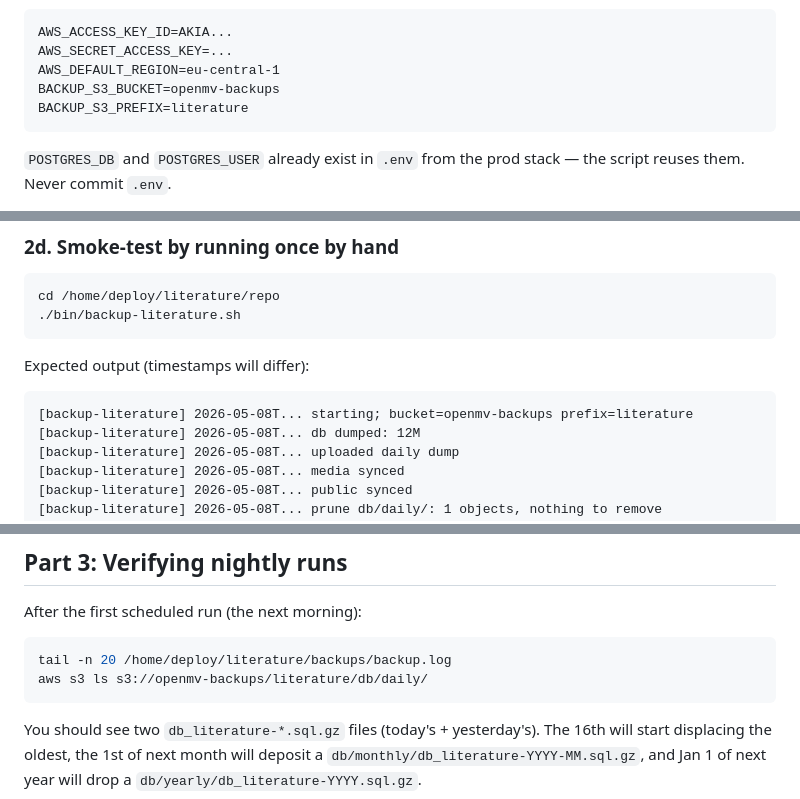
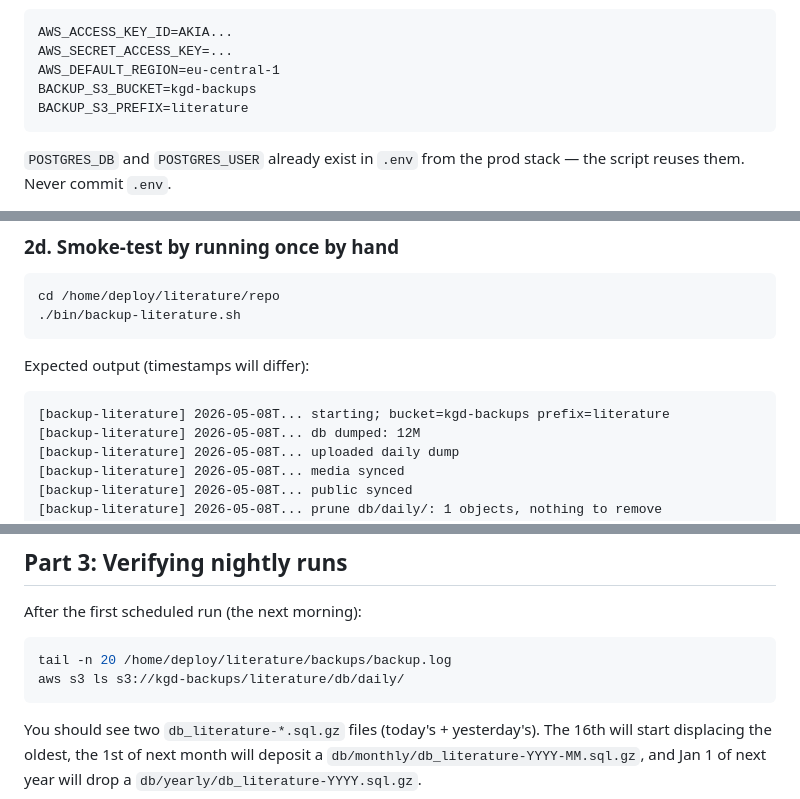
Before and after one commit to kgdunn/Django-app-Literature-database, a Markdown page: docs/backup.md, 3 parts joined by grey strips. Rendered like a GitHub page.

````diff
--- a/docs/backup.md
+++ b/docs/backup.md
@@ -143,7 +143,7 @@ Append the five backup keys (paste real values from step 1c and your chosen buck
 AWS_ACCESS_KEY_ID=AKIA...
 AWS_SECRET_ACCESS_KEY=...
 AWS_DEFAULT_REGION=eu-central-1
-BACKUP_S3_BUCKET=openmv-backups
+BACKUP_S3_BUCKET=kgd-backups
 BACKUP_S3_PREFIX=literature
 ```
 
@@ -169,7 +169,7 @@ cd /home/deploy/literature/repo
 Expected output (timestamps will differ):
 
 ```
-[backup-literature] 2026-05-08T... starting; bucket=openmv-backups prefix=literature
+[backup-literature] 2026-05-08T... starting; bucket=kgd-backups prefix=literature
 [backup-literature] 2026-05-08T... db dumped: 12M
 [backup-literature] 2026-05-08T... uploaded daily dump
 [backup-literature] 2026-05-08T... media synced
@@ -223,7 +223,7 @@ After the first scheduled run (the next morning):
 
 ```bash
 tail -n 20 /home/deploy/literature/backups/backup.log
-aws s3 ls s3://openmv-backups/literature/db/daily/
+aws s3 ls s3://kgd-backups/literature/db/daily/
 ```
 
 You should see two `db_literature-*.sql.gz` files (today's + yesterday's). The 16th will start displacing the oldest, the 1st of next month will deposit a `db/monthly/db_literature-YYYY-MM.sql.gz`, and Jan 1 of next year will drop a `db/yearly/db_literature-YYYY.sql.gz`.
````
Also changed, not shown: other parts of docs/backup.md (+16 -16 lines).
